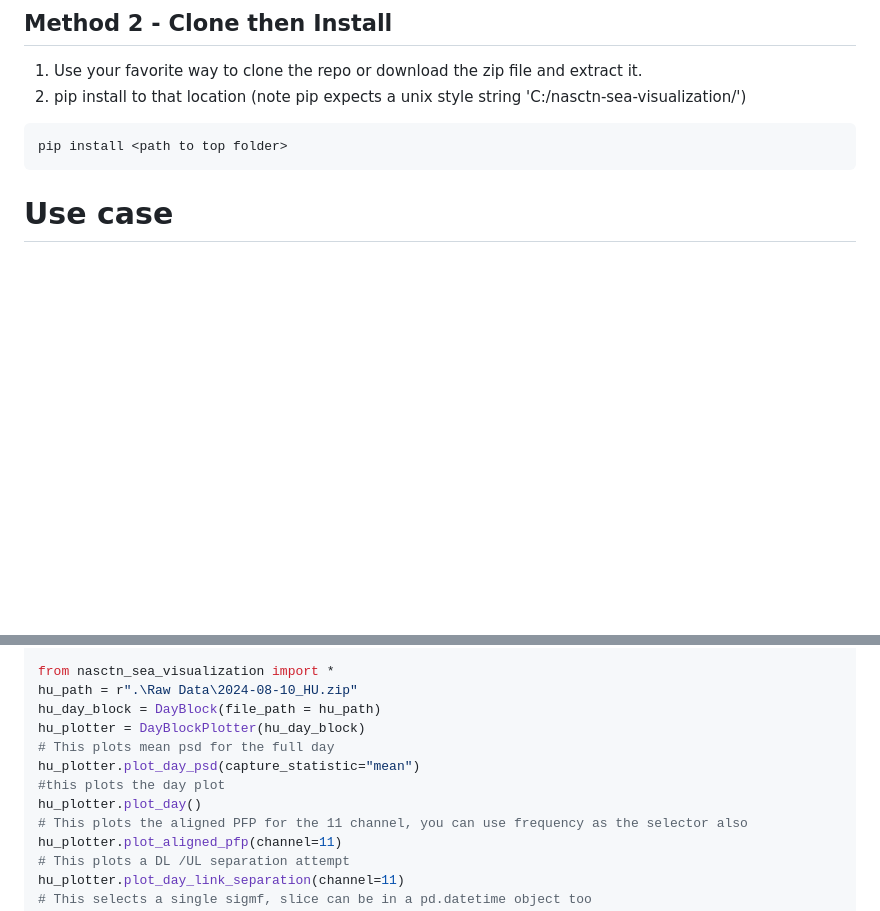
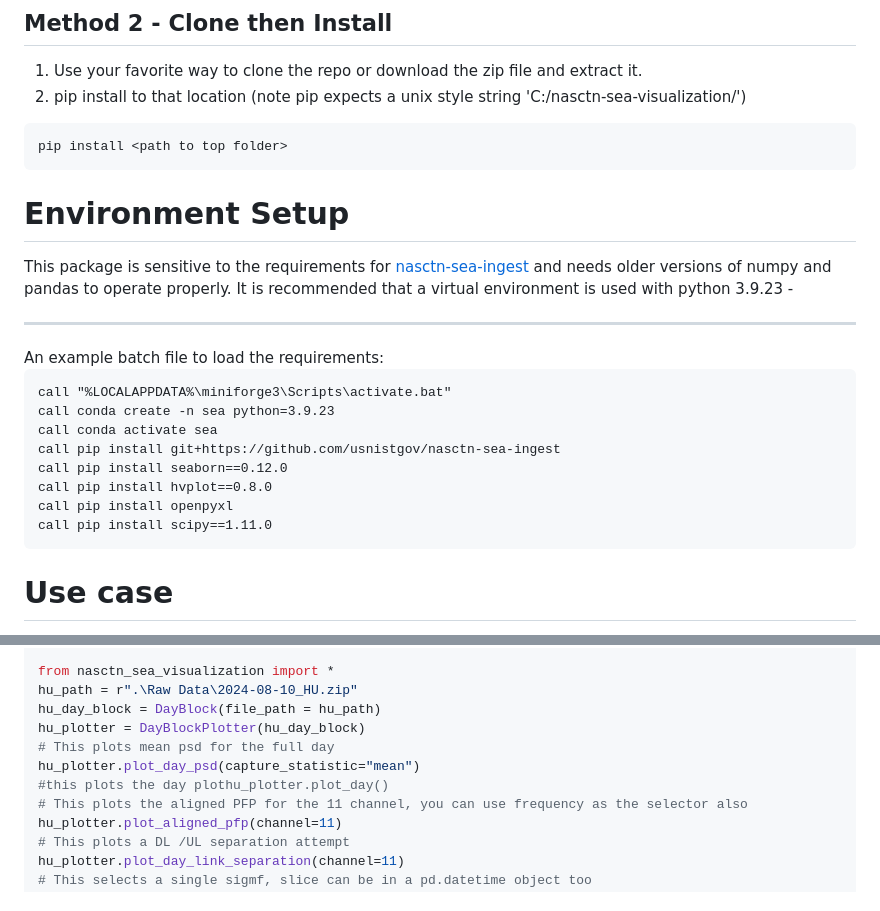
Before and after one commit to usnistgov/nasctn-sea-visualization, a Markdown page: README.md, 2 parts joined by grey strips. GitHub-like rendering; blank space fills up the shorter version.

Commit message:
added batch file

````diff
--- a/README.md
+++ b/README.md
@@ -13,7 +13,21 @@ pip install git+https://github.com/usnistgov/nasctn-sea-visualization.git
 ```shell
 pip install <path to top folder>
 ```
+# Environment Setup
+This package is sensitive to the requirements for [nasctn-sea-ingest](https://github.com/usnistgov/nasctn-sea-ingest) and needs older versions of numpy and pandas to operate properly. It is recommended that a virtual environment is used with python 3.9.23 -
+<hr/>
+An example batch file to load the requirements:
 
+```DOS
+call "%LOCALAPPDATA%\miniforge3\Scripts\activate.bat"
+call conda create -n sea python=3.9.23
+call conda activate sea
+call pip install git+https://github.com/usnistgov/nasctn-sea-ingest
+call pip install seaborn==0.12.0
+call pip install hvplot==0.8.0
+call pip install openpyxl
+call pip install scipy==1.11.0
+```
 # Use case
 Once you have access to the NASCTN CBRS SEA data, you need plots or tables for analysis purposes.
 
@@ -47,8 +61,7 @@ hu_day_block = DayBlock(file_path = hu_path)
 hu_plotter = DayBlockPlotter(hu_day_block)
 # This plots mean psd for the full day
 hu_plotter.plot_day_psd(capture_statistic="mean")
-#this plots the day plot
-hu_plotter.plot_day()
+#this plots the day plothu_plotter.plot_day()
 # This plots the aligned PFP for the 11 channel, you can use frequency as the selector also
 hu_plotter.plot_aligned_pfp(channel=11)
 # This plots a DL /UL separation attempt
````
